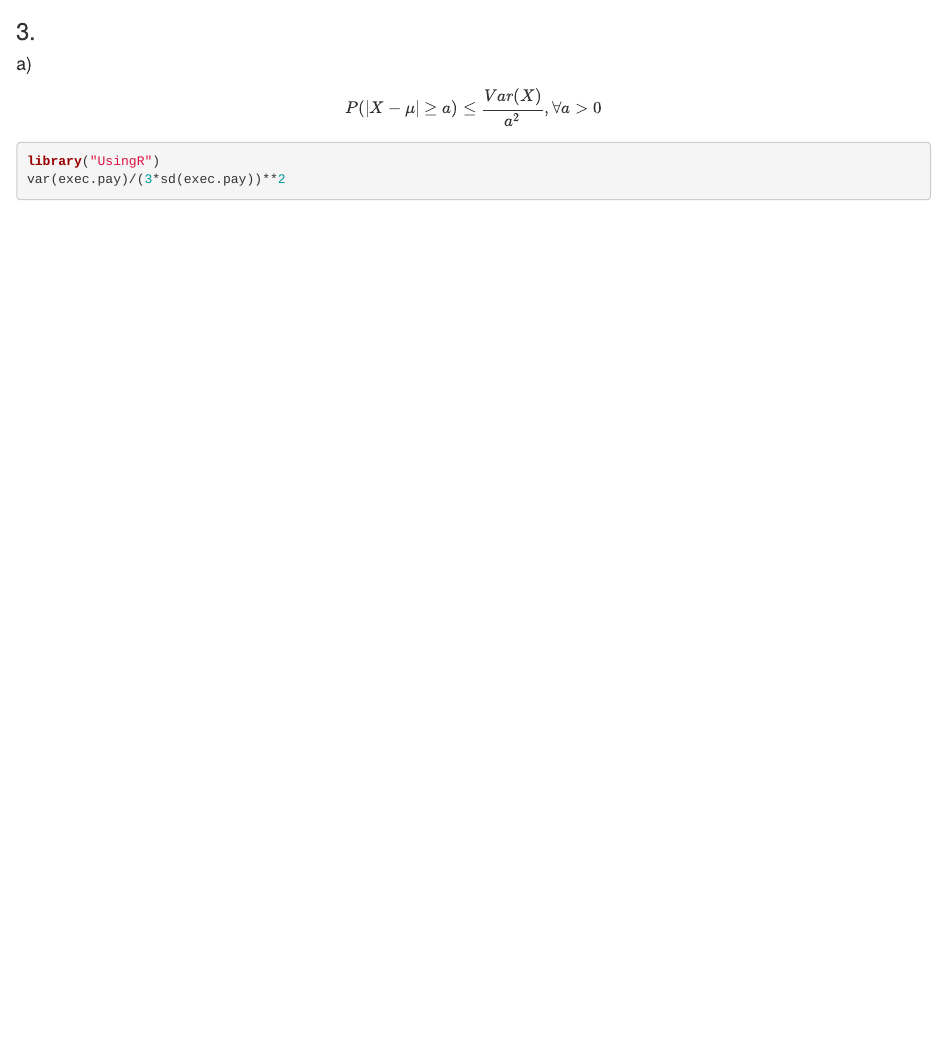
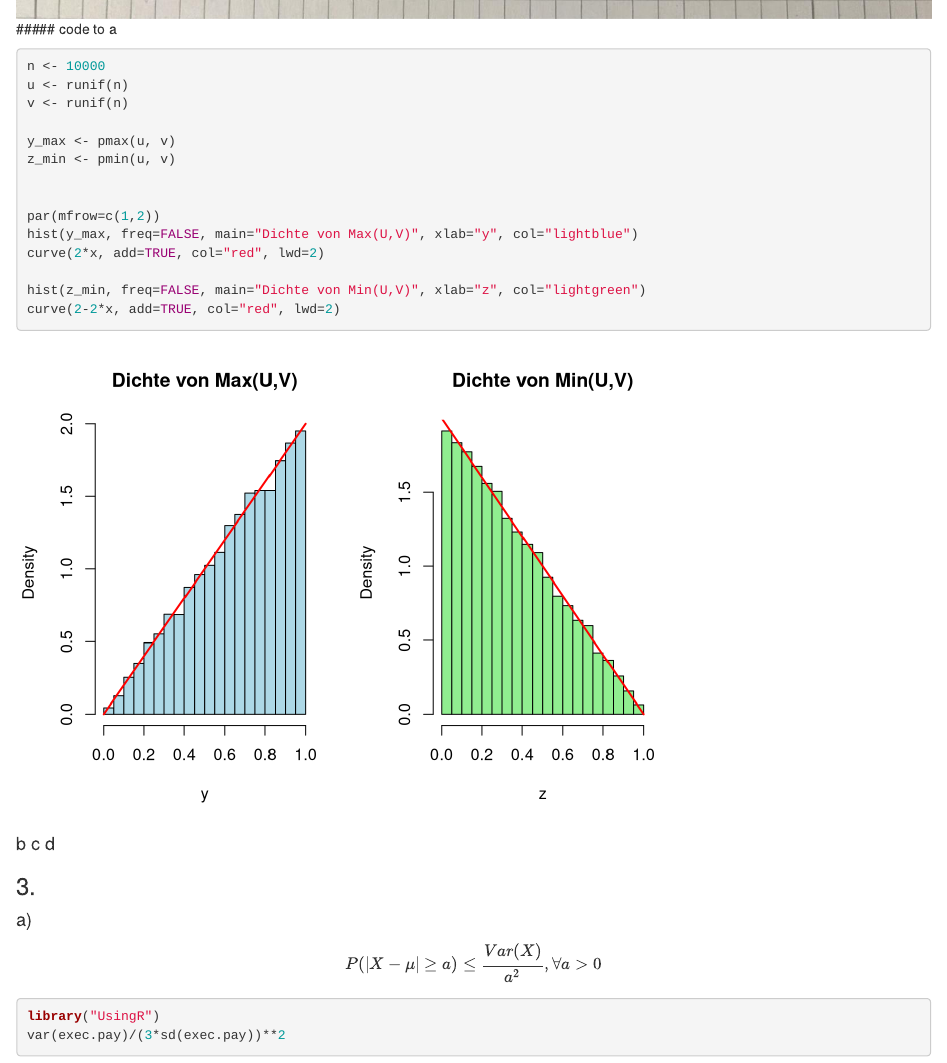
Before and after one commit to JonnyTtest/FoSpub, an R Markdown document (FoS_HW_06_Group_II.Rmd): the page in a window 1100 px wide, from 3040 px down before the commit and from 3020 px down after it. Rendered offline with R 4.5, knitr and Pandoc, with nearby package versions; code that draws random numbers runs with fixed seeds of ours; some code elsewhere in the file could not run offline.

Commit message:
Update FoS_HW_06_Group_II.Rmd
add code 2a

````diff
--- a/FoS_HW_06_Group_II.Rmd
+++ b/FoS_HW_06_Group_II.Rmd
@@ -14,6 +14,25 @@ output: html_document
 
 ### 2.
 ![](images/Zettel6Nr2_a.jpeg)
+##### code to a
+```{r}
+n <- 10000
+u <- runif(n)
+v <- runif(n)
+
+y_max <- pmax(u, v)
+z_min <- pmin(u, v)
+
+
+par(mfrow=c(1,2))
+hist(y_max, freq=FALSE, main="Dichte von Max(U,V)", xlab="y", col="lightblue")
+curve(2*x, add=TRUE, col="red", lwd=2)
+
+hist(z_min, freq=FALSE, main="Dichte von Min(U,V)", xlab="z", col="lightgreen")
+curve(2-2*x, add=TRUE, col="red", lwd=2)
+```
+#### b c d
+
 
 ### 3.
 #### a)
````
